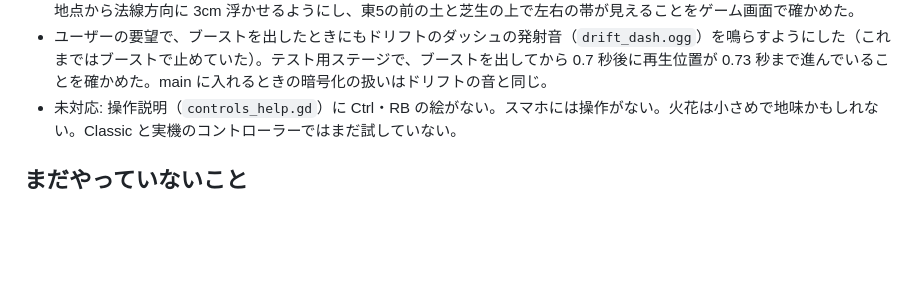
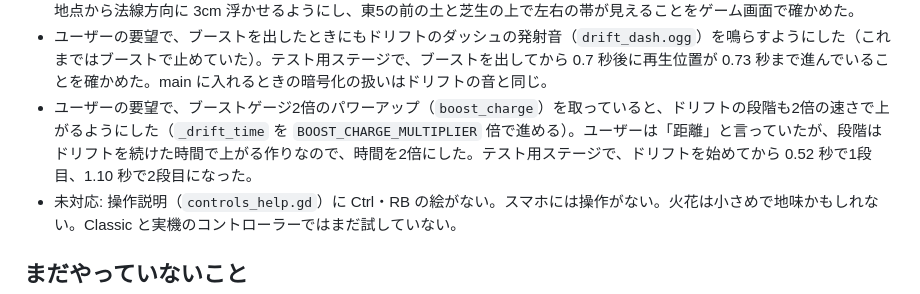
Before and after one commit to acaValkyrie/ugokuita-adventure-uec, a Markdown page: progress.md, the part around the change. GitHub-like rendering; blank space fills up the shorter version.

Commit message:
進捗メモに、ブーストゲージ2倍でドリフトの段階も速く上がるようにしたことを記録する

```diff
--- a/progress.md
+++ b/progress.md
@@ -830,6 +830,7 @@ codex exec --skip-git-repo-check --sandbox workspace-write \
 - テスト用ステージ `test_stage.tscn` を追加した（ユーザーの提案）。400m 四方の平らな床に 1m・10m の格子（`assets/shaders/test_grid.gdshader`）、光、空、機体、追従カメラだけのシーン。これまでマップの 1000m 下に透明な床を置いて測っていたのを、こちらに切り替える。
 - 「東5の前の土や芝生でドリフトの光の帯が見えない」: 帯の位置を車輪のノードの位置から車輪の半径だけ下として計算していたが、サスペンションの縮みや起伏で実際の地面より 1〜2cm 下になり、浮かせた 2cm と打ち消し合って地面に隠れていた（平らなテスト用の床では見えていた）。`VehicleWheel3D.get_contact_point()` と `get_contact_normal()` で実際の接地点から法線方向に 3cm 浮かせるようにし、東5の前の土と芝生の上で左右の帯が見えることをゲーム画面で確かめた。
 - ユーザーの要望で、ブーストを出したときにもドリフトのダッシュの発射音（`drift_dash.ogg`）を鳴らすようにした（これまではブーストで止めていた）。テスト用ステージで、ブーストを出してから 0.7 秒後に再生位置が 0.73 秒まで進んでいることを確かめた。main に入れるときの暗号化の扱いはドリフトの音と同じ。
+- ユーザーの要望で、ブーストゲージ2倍のパワーアップ（`boost_charge`）を取っていると、ドリフトの段階も2倍の速さで上がるようにした（`_drift_time` を `BOOST_CHARGE_MULTIPLIER` 倍で進める）。ユーザーは「距離」と言っていたが、段階はドリフトを続けた時間で上がる作りなので、時間を2倍にした。テスト用ステージで、ドリフトを始めてから 0.52 秒で1段目、1.10 秒で2段目になった。
 - 未対応: 操作説明（`controls_help.gd`）に Ctrl・RB の絵がない。スマホには操作がない。火花は小さめで地味かもしれない。Classic と実機のコントローラーではまだ試していない。
 
 ## まだやっていないこと
```
